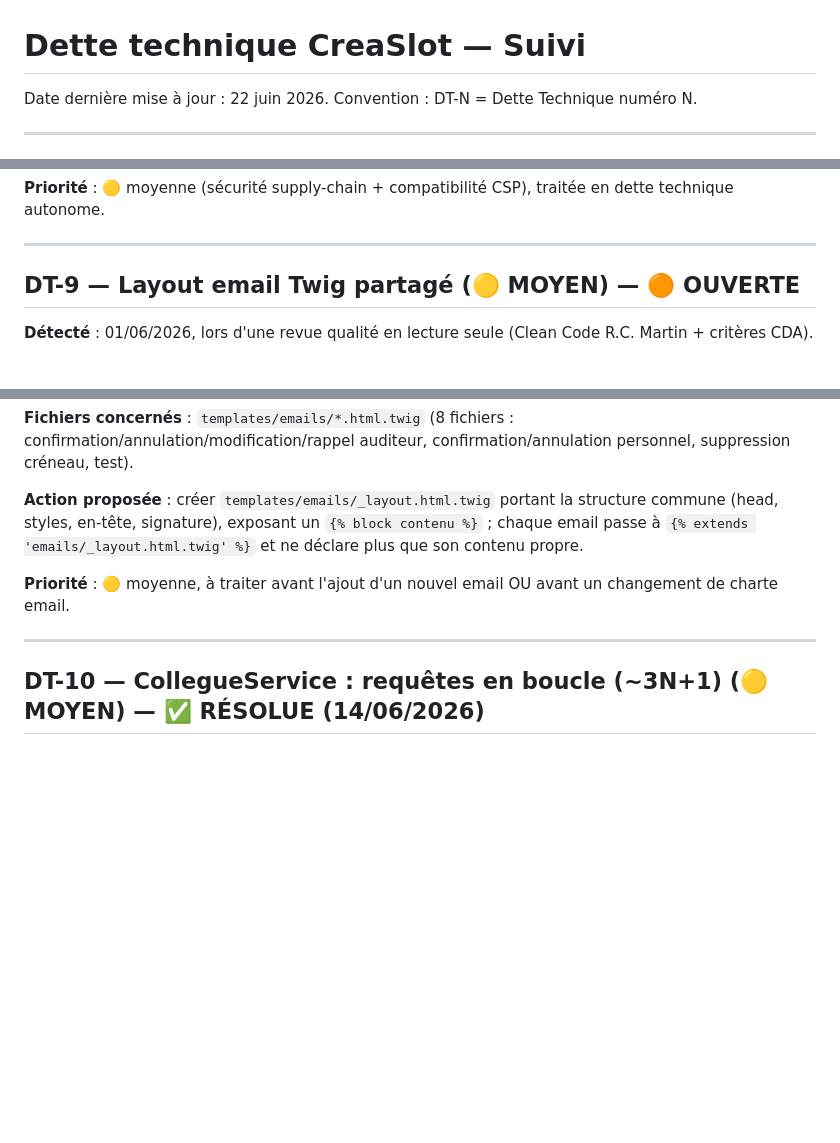
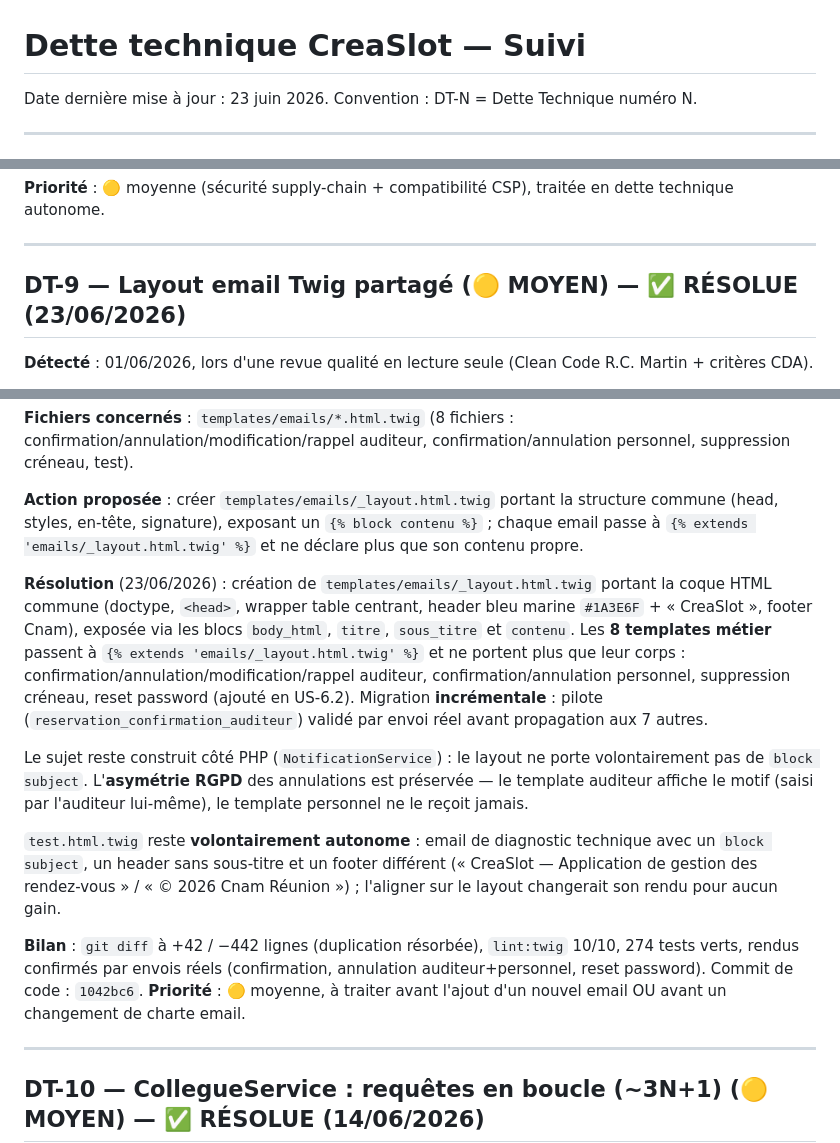
Before and after one commit to sgahovey/creaslot, a Markdown page: docs/dette-technique.md, 3 parts joined by grey strips. Rendered like a GitHub page; blank space fills up the shorter version.

Commit message:
docs(dette): cloturer DT-9 (layout email Twig partage)
DT-9 passe en RESOLUE (23/06/2026) : ajout du bloc Resolution (creation du layout, migration des 8 templates metier, test.html.twig laisse autonome, asymetrie RGPD preservee, bilan +42/-442, lint 10/10, 274 tests). Met a jour la date d'en-tete du fichier.

```diff
--- a/docs/dette-technique.md
+++ b/docs/dette-technique.md
@@ -1,6 +1,6 @@
 # Dette technique CreaSlot — Suivi
 
-Date dernière mise à jour : 22 juin 2026.
+Date dernière mise à jour : 23 juin 2026.
 Convention : DT-N = Dette Technique numéro N.
 
 ---
@@ -282,7 +282,7 @@ FullCalendar de `CLAUDE.md`.
 
 ---
 
-## DT-9 — Layout email Twig partagé (🟡 MOYEN) — 🟠 OUVERTE
+## DT-9 — Layout email Twig partagé (🟡 MOYEN) — ✅ RÉSOLUE (23/06/2026)
 
 **Détecté** : 01/06/2026, lors d'une revue qualité en lecture seule (Clean Code R.C. Martin + critères CDA).
 
@@ -292,6 +292,13 @@ FullCalendar de `CLAUDE.md`.
 
 **Action proposée** : créer `templates/emails/_layout.html.twig` portant la structure commune (head, styles, en-tête, signature), exposant un `{% block contenu %}` ; chaque email passe à `{% extends 'emails/_layout.html.twig' %}` et ne déclare plus que son contenu propre.
 
+**Résolution** (23/06/2026) : création de `templates/emails/_layout.html.twig` portant la coque HTML commune (doctype, `<head>`, wrapper table centrant, header bleu marine `#1A3E6F` + « CreaSlot », footer Cnam), exposée via les blocs `body_html`, `titre`, `sous_titre` et `contenu`. Les **8 templates métier** passent à `{% extends 'emails/_layout.html.twig' %}` et ne portent plus que leur corps : confirmation/annulation/modification/rappel auditeur, confirmation/annulation personnel, suppression créneau, reset password (ajouté en US-6.2). Migration **incrémentale** : pilote (`reservation_confirmation_auditeur`) validé par envoi réel avant propagation aux 7 autres.
+
+Le sujet reste construit côté PHP (`NotificationService`) : le layout ne porte volontairement pas de `block subject`. L'**asymétrie RGPD** des annulations est préservée — le template auditeur affiche le motif (saisi par l'auditeur lui-même), le template personnel ne le reçoit jamais.
+
+`test.html.twig` reste **volontairement autonome** : email de diagnostic technique avec un `block subject`, un header sans sous-titre et un footer différent (« CreaSlot — Application de gestion des rendez-vous » / « © 2026 Cnam Réunion ») ; l'aligner sur le layout changerait son rendu pour aucun gain.
+
+**Bilan** : `git diff` à +42 / −442 lignes (duplication résorbée), `lint:twig` 10/10, 274 tests verts, rendus confirmés par envois réels (confirmation, annulation auditeur+personnel, reset password). Commit de code : `1042bc6`.
 **Priorité** : 🟡 moyenne, à traiter avant l'ajout d'un nouvel email OU avant un changement de charte email.
 
 ---
```
